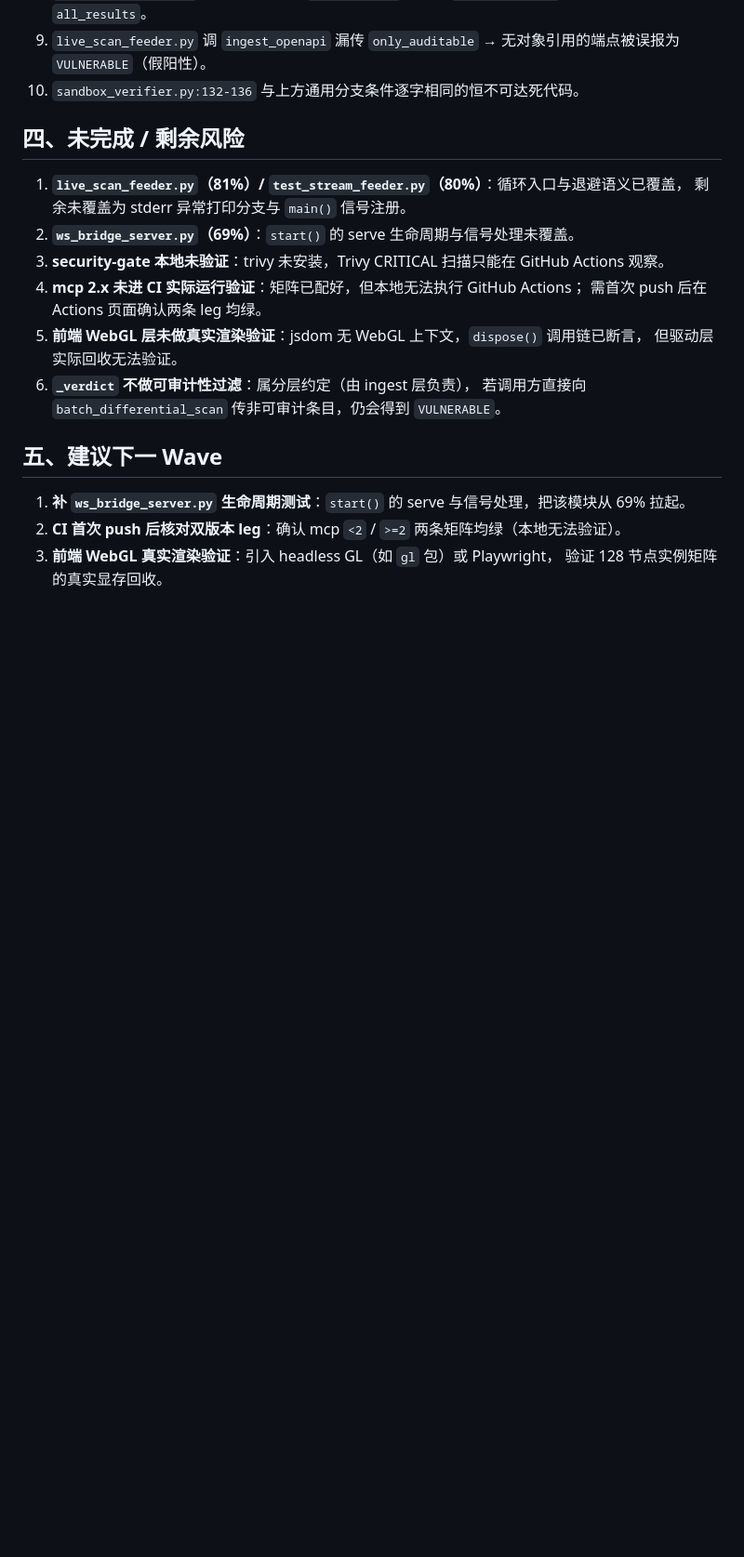
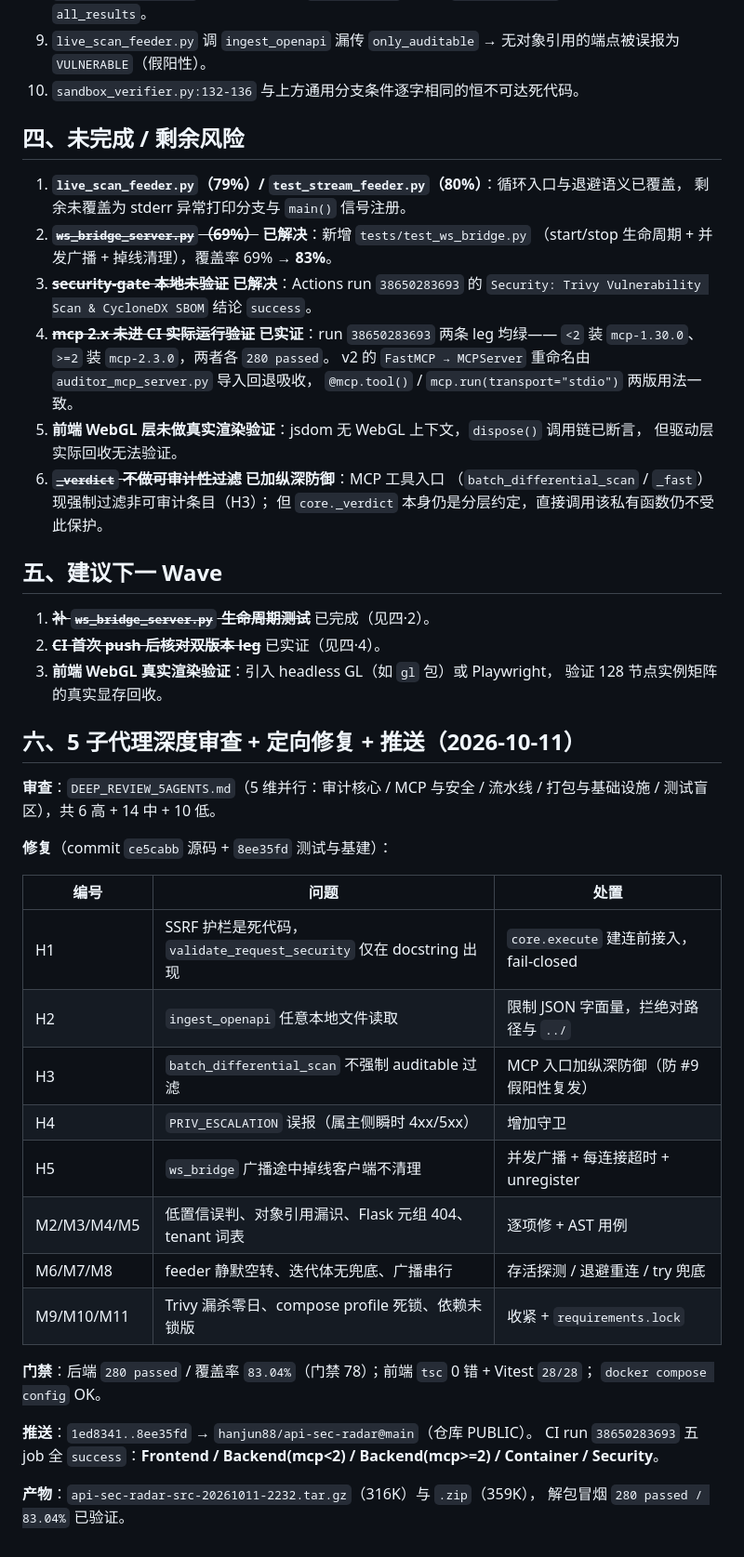
Before and after one commit to hanjun88/api-sec-radar, a Markdown page: .ai-memory/handoff.md, the part around the change. Shown at 93% size. GitHub-like rendering; blank space fills up the shorter version.

Commit message:
docs(handoff): 关闭已解决待办，记录 5 子代理审查修复与 CI 实证结论
- ws_bridge_server 覆盖率 69% -> 83%（新增 tests/test_ws_bridge.py）
- mcp 双版本矩阵经 Actions run 38650283693 实证：1.30.0 与 2.3.0 各 280 passed
- security-gate（Trivy + SBOM）在 Actions 结论 success
- _verdict 可审计性改由 MCP 入口纵深防御（H3），core 层仍属分层约定

```diff
--- a/.ai-memory/handoff.md
+++ b/.ai-memory/handoff.md
@@ -49,20 +49,53 @@
 
 ## 四、未完成 / 剩余风险
 
-1. **`live_scan_feeder.py`（81%）/ `test_stream_feeder.py`（80%）**：循环入口与退避语义已覆盖，
+1. **`live_scan_feeder.py`（79%）/ `test_stream_feeder.py`（80%）**：循环入口与退避语义已覆盖，
    剩余未覆盖为 stderr 异常打印分支与 `main()` 信号注册。
-2. **`ws_bridge_server.py`（69%）**：`start()` 的 serve 生命周期与信号处理未覆盖。
-3. **security-gate 本地未验证**：trivy 未安装，Trivy CRITICAL 扫描只能在 GitHub Actions 观察。
-4. **mcp 2.x 未进 CI 实际运行验证**：矩阵已配好，但本地无法执行 GitHub Actions；
-   需首次 push 后在 Actions 页面确认两条 leg 均绿。
+2. ~~**`ws_bridge_server.py`（69%）**~~ **已解决**：新增 `tests/test_ws_bridge.py`
+   （start/stop 生命周期 + 并发广播 + 掉线清理），覆盖率 69% → **83%**。
+3. ~~**security-gate 本地未验证**~~ **已解决**：Actions run `38650283693`
+   的 `Security: Trivy Vulnerability Scan & CycloneDX SBOM` 结论 `success`。
+4. ~~**mcp 2.x 未进 CI 实际运行验证**~~ **已实证**：run `38650283693` 两条 leg 均绿——
+   `<2` 装 `mcp-1.30.0`、`>=2` 装 `mcp-2.3.0`，两者各 `280 passed`。
+   v2 的 `FastMCP → MCPServer` 重命名由 `auditor_mcp_server.py` 导入回退吸收，
+   `@mcp.tool()` / `mcp.run(transport="stdio")` 两版用法一致。
 5. **前端 WebGL 层未做真实渲染验证**：jsdom 无 WebGL 上下文，`dispose()` 调用链已断言，
    但驱动层实际回收无法验证。
-6. **`_verdict` 不做可审计性过滤**：属分层约定（由 ingest 层负责），
-   若调用方直接向 `batch_differential_scan` 传非可审计条目，仍会得到 `VULNERABLE`。
+6. ~~**`_verdict` 不做可审计性过滤**~~ **已加纵深防御**：MCP 工具入口
+   （`batch_differential_scan` / `_fast`）现强制过滤非可审计条目（H3）；
+   但 `core._verdict` 本身仍是分层约定，直接调用该私有函数仍不受此保护。
 
 ## 五、建议下一 Wave
 
-1. **补 `ws_bridge_server.py` 生命周期测试**：`start()` 的 serve 与信号处理，把该模块从 69% 拉起。
-2. **CI 首次 push 后核对双版本 leg**：确认 mcp `<2` / `>=2` 两条矩阵均绿（本地无法验证）。
+1. ~~**补 `ws_bridge_server.py` 生命周期测试**~~ 已完成（见四·2）。
+2. ~~**CI 首次 push 后核对双版本 leg**~~ 已实证（见四·4）。
 3. **前端 WebGL 真实渲染验证**：引入 headless GL（如 `gl` 包）或 Playwright，
    验证 128 节点实例矩阵的真实显存回收。
+
+## 六、5 子代理深度审查 + 定向修复 + 推送（2026-10-11）
+
+**审查**：`DEEP_REVIEW_5AGENTS.md`（5 维并行：审计核心 / MCP 与安全 / 流水线 /
+打包与基础设施 / 测试盲区），共 6 高 + 14 中 + 10 低。
+
+**修复**（commit `ce5cabb` 源码 + `8ee35fd` 测试与基建）：
+
+| 编号 | 问题 | 处置 |
+|---|---|---|
+| H1 | SSRF 护栏是死代码，`validate_request_security` 仅在 docstring 出现 | `core.execute` 建连前接入，fail-closed |
+| H2 | `ingest_openapi` 任意本地文件读取 | 限制 JSON 字面量，拦绝对路径与 `../` |
+| H3 | `batch_differential_scan` 不强制 auditable 过滤 | MCP 入口加纵深防御（防 #9 假阳性复发） |
+| H4 | `PRIV_ESCALATION` 误报（属主侧瞬时 4xx/5xx） | 增加守卫 |
+| H5 | `ws_bridge` 广播途中掉线客户端不清理 | 并发广播 + 每连接超时 + unregister |
+| M2/M3/M4/M5 | 低置信误判、对象引用漏识、Flask 元组 404、tenant 词表 | 逐项修 + AST 用例 |
+| M6/M7/M8 | feeder 静默空转、迭代体无兜底、广播串行 | 存活探测 / 退避重连 / try 兜底 |
+| M9/M10/M11 | Trivy 漏杀零日、compose profile 死锁、依赖未锁版 | 收紧 + `requirements.lock` |
+
+**门禁**：后端 `280 passed` / 覆盖率 `83.04%`（门禁 78）；前端 `tsc` 0 错 + Vitest `28/28`；
+`docker compose config` OK。
+
+**推送**：`1ed8341..8ee35fd` → `hanjun88/api-sec-radar@main`（仓库 PUBLIC）。
+CI run `38650283693` 五 job 全 `success`：**Frontend / Backend(mcp<2) / Backend(mcp>=2) /
+Container / Security**。
+
+**产物**：`api-sec-radar-src-20261011-2232.tar.gz`（316K）与 `.zip`（359K），
+解包冒烟 `280 passed / 83.04%` 已验证。
```
